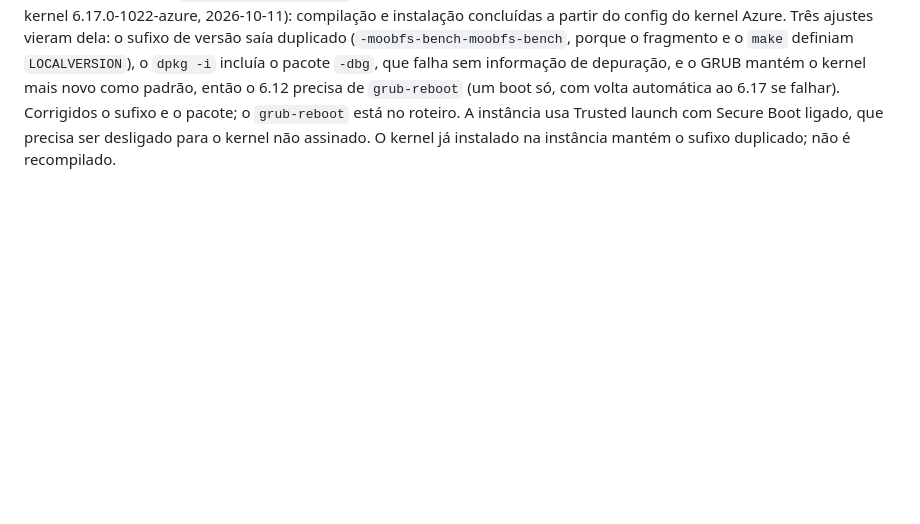
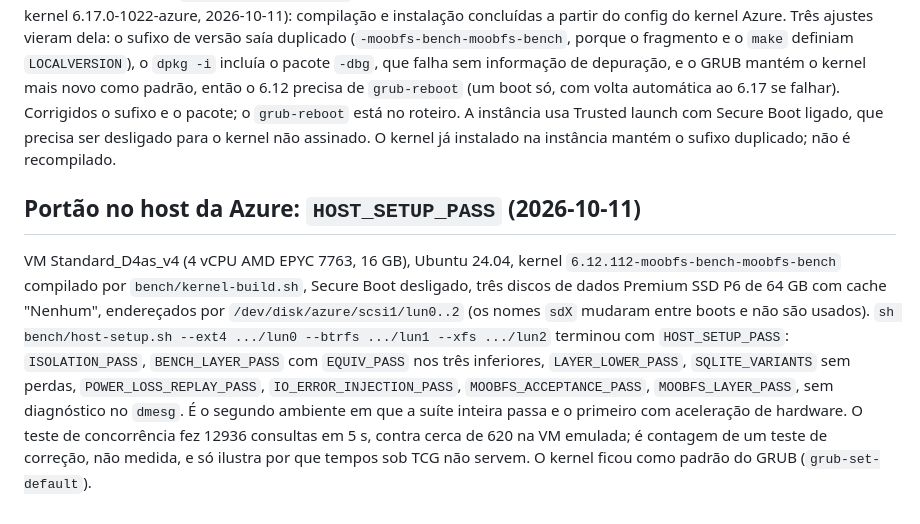
Before and after one commit to dfbustosus/llmoobfs, a Markdown page: docs/history/0025-m4-harness-first-slice.md, the part around the change. GitHub-like rendering; blank space fills up the shorter version.

Commit message:
docs: HOST_SETUP_PASS on the Azure benchmark host (kernel 6.12.112, three dedicated disks)
Signed-off-by: Claudio <claudio@studiomoob.com>

```diff
--- a/docs/history/0025-m4-harness-first-slice.md
+++ b/docs/history/0025-m4-harness-first-slice.md
@@ -171,3 +171,18 @@ kernel mais novo como padrão, então o 6.12 precisa de `grub-reboot` (um boot s
 automática ao 6.17 se falhar). Corrigidos o sufixo e o pacote; o `grub-reboot` está no roteiro.
 A instância usa Trusted launch com Secure Boot ligado, que precisa ser desligado para o kernel
 não assinado. O kernel já instalado na instância mantém o sufixo duplicado; não é recompilado.
+
+## Portão no host da Azure: `HOST_SETUP_PASS` (2026-10-11)
+
+VM Standard_D4as_v4 (4 vCPU AMD EPYC 7763, 16 GB), Ubuntu 24.04, kernel
+`6.12.112-moobfs-bench-moobfs-bench` compilado por `bench/kernel-build.sh`, Secure Boot
+desligado, três discos de dados Premium SSD P6 de 64 GB com cache "Nenhum", endereçados por
+`/dev/disk/azure/scsi1/lun0..2` (os nomes `sdX` mudaram entre boots e não são usados).
+`sh bench/host-setup.sh --ext4 .../lun0 --btrfs .../lun1 --xfs .../lun2` terminou com
+`HOST_SETUP_PASS`: `ISOLATION_PASS`, `BENCH_LAYER_PASS` com `EQUIV_PASS` nos três inferiores,
+`LAYER_LOWER_PASS`, `SQLITE_VARIANTS` sem perdas, `POWER_LOSS_REPLAY_PASS`,
+`IO_ERROR_INJECTION_PASS`, `MOOBFS_ACCEPTANCE_PASS`, `MOOBFS_LAYER_PASS`, sem diagnóstico no
+`dmesg`. É o segundo ambiente em que a suíte inteira passa e o primeiro com aceleração de
+hardware. O teste de concorrência fez 12936 consultas em 5 s, contra cerca de 620 na VM
+emulada; é contagem de um teste de correção, não medida, e só ilustra por que tempos sob TCG
+não servem. O kernel ficou como padrão do GRUB (`grub-set-default`).
```
